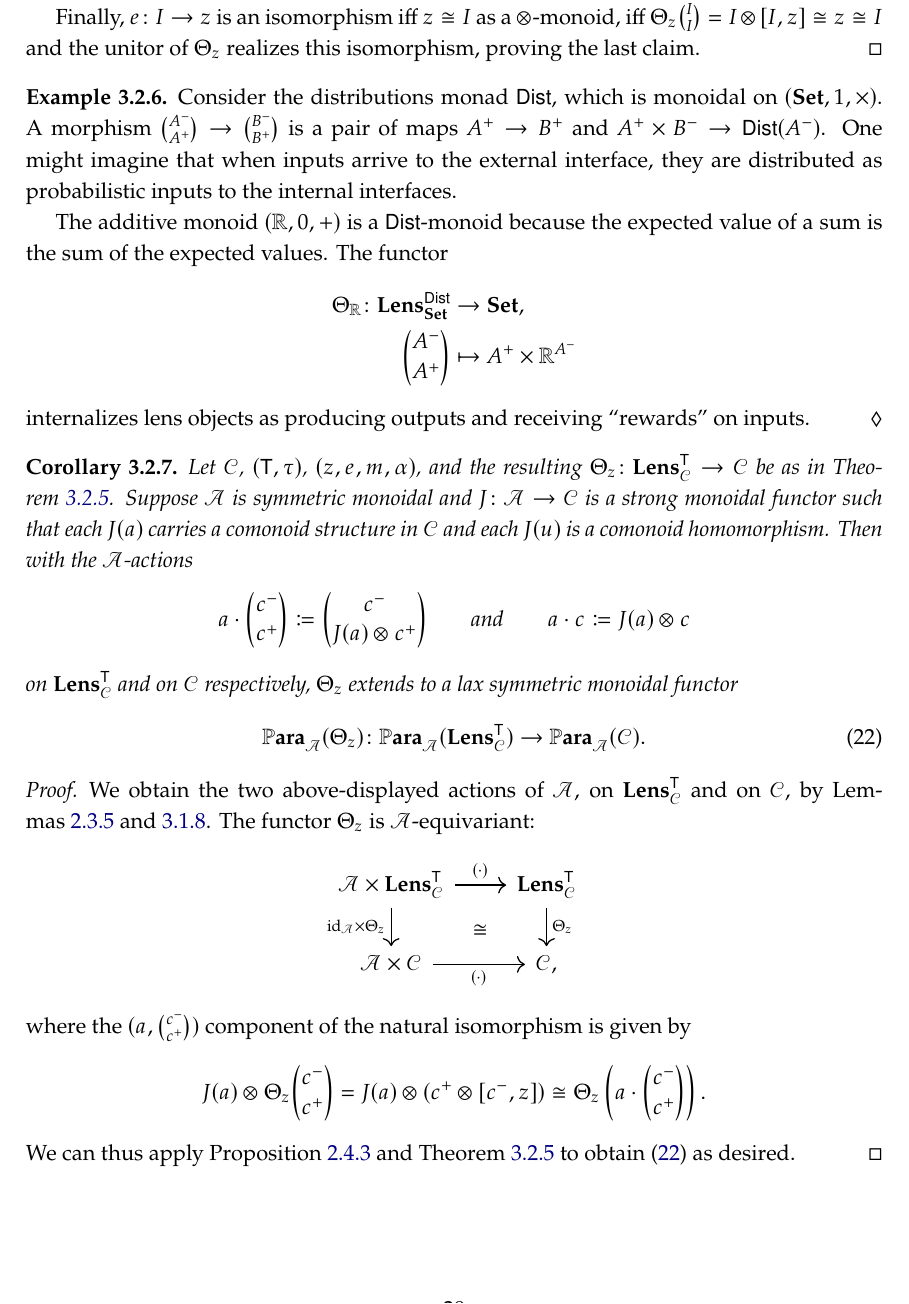
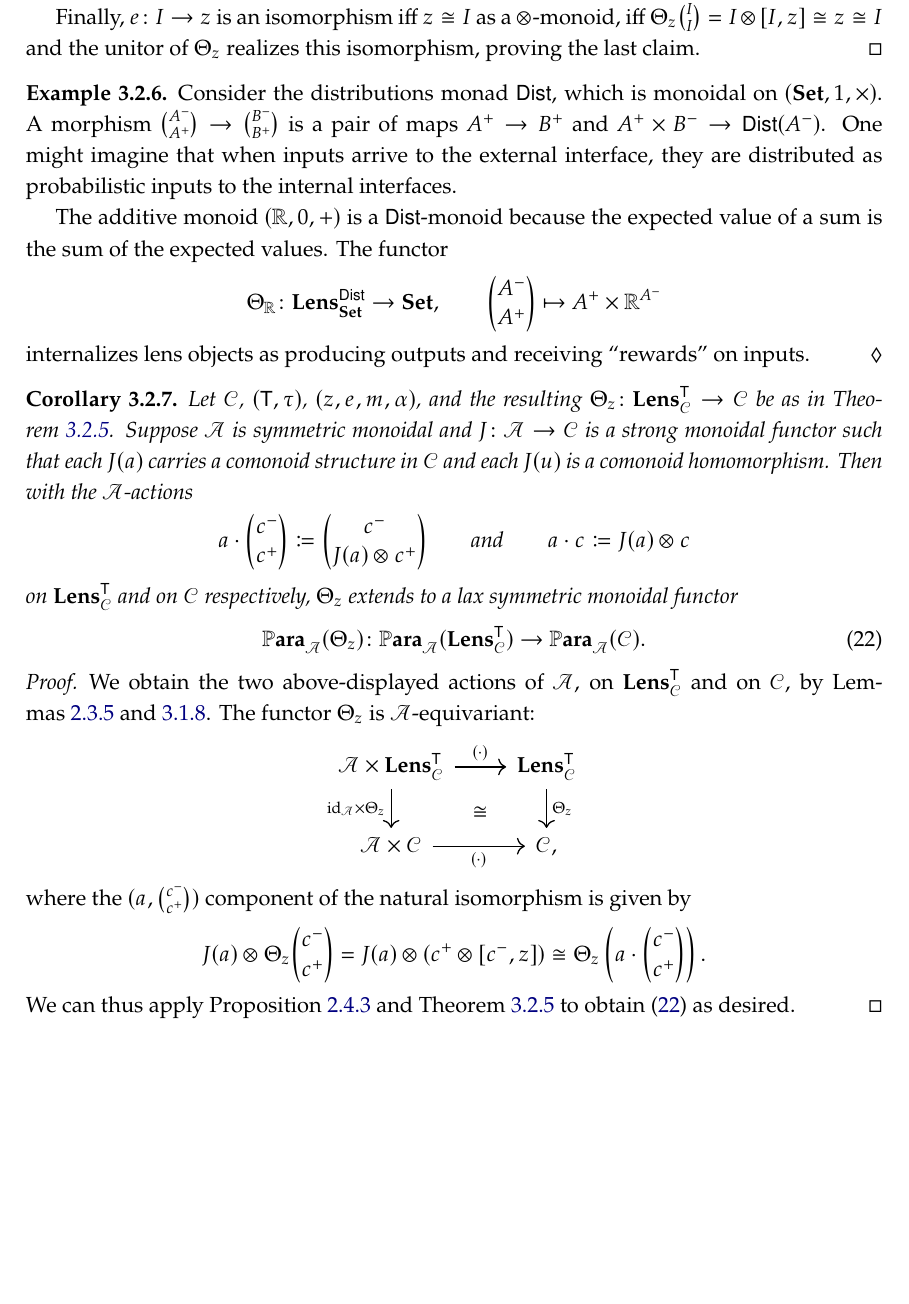
Before and after one commit to dspivak/dynamic-algebra-potentials, a LaTeX thesis (dynamic-algebra-potentials.tex): part of page 29 of 75, cut so that both start at the same text, the shorter picture padded with empty space. Compiled offline with pdfLaTeX.

Commit message:
rnla stuff

```diff
--- a/dynamic-algebra-potentials.tex
+++ b/dynamic-algebra-potentials.tex
@@ -1818,10 +1818,8 @@ Consider the distributions monad $\Fun{Dist}$, which is monoidal on $(\smset,1,\
 
 The additive monoid $(\rr,0,+)$ is a $\Fun{Dist}$-monoid because the expected value of a sum is the sum of the expected values. The functor
 \[
-\begin{aligned}
-\Theta_\rr\colon\Lens{\smset}^{\Fun{Dist}}&\to\smset,\\
-\lensob{A}&\mapsto\outp A\times\rr^{\inpt A}
-\end{aligned}
+\Theta_\rr\colon\Lens{\smset}^{\Fun{Dist}}\to\smset,\qquad
+\lensob{A}\mapsto\outp A\times\rr^{\inpt A}
 \]
 internalizes lens objects as producing outputs and receiving ``rewards'' on inputs.
 \end{example}
```
